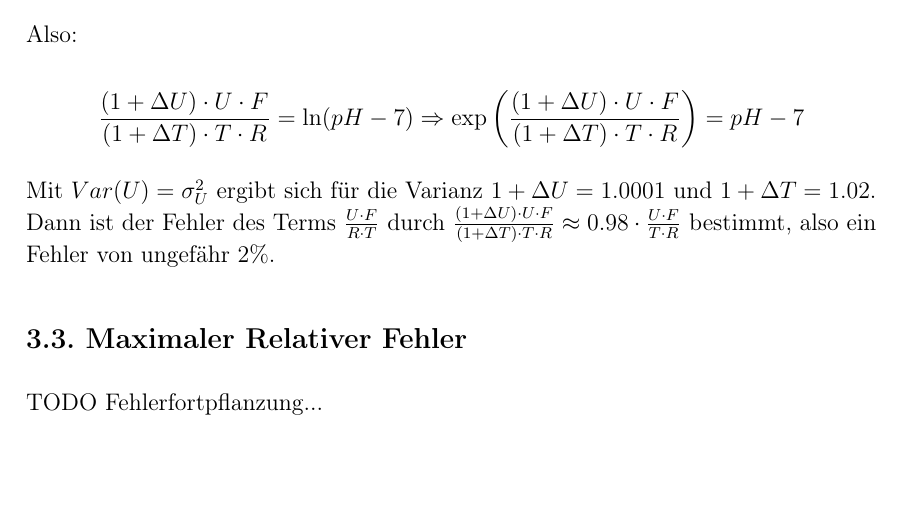
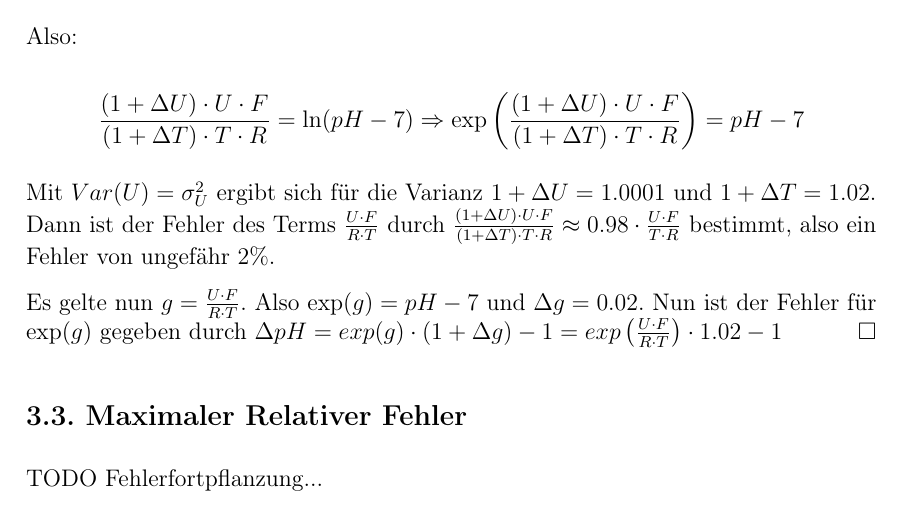
Before and after one commit to sils/learning, a LaTeX document (messtechnik/7/blatt7.tex): part of page 8 of 8, cut so that both start at the same text, the shorter picture padded with empty space. Compiled offline with pdfLaTeX.

Commit message:
finish 3.2

```diff
--- a/messtechnik/7/blatt7.tex
+++ b/messtechnik/7/blatt7.tex
@@ -162,6 +162,8 @@ Also:
 
 Mit $Var(U) = \sigma_U^2$ ergibt sich für die Varianz $1 + \Delta U = 1.0001$ und $1 + \Delta T = 1.02$. Dann ist der Fehler des Terms $\frac{U \cdot F}{R \cdot T}$ durch $\frac{(1 + \Delta U) \cdot U \cdot F}{(1 + \Delta T) \cdot T \cdot R} \approx 0.98 \cdot \frac{U \cdot F}{T \cdot R}$ bestimmt, also ein Fehler von ungefähr $2\%$.
 
+Es gelte nun $g = \frac{U \cdot F}{R \cdot T}$. Also $\exp(g) = pH - 7$ und $\Delta g = 0.02$. Nun ist der Fehler für $\exp(g)$ gegeben durch $\Delta pH = exp(g) \cdot (1 + \Delta g) - 1 = exp\left(\frac{U \cdot F}{R \cdot T}\right) \cdot 1.02 -1$ \hfill$\square$
+
 \subsection*{3.3. Maximaler Relativer Fehler}
 TODO Fehlerfortpflanzung...
 
```
Also changed, not shown: messtechnik/7/blatt7.pdf.
